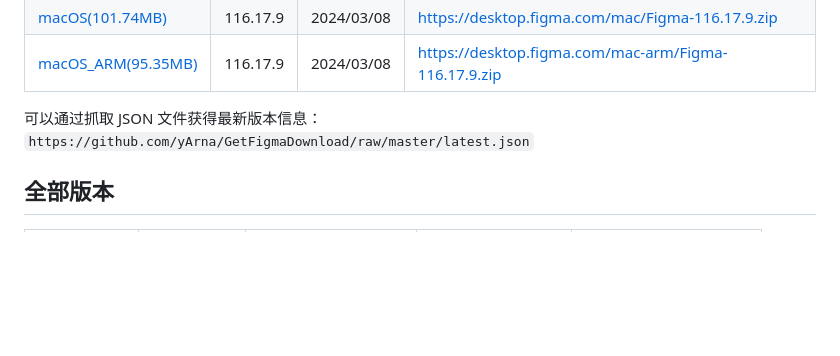
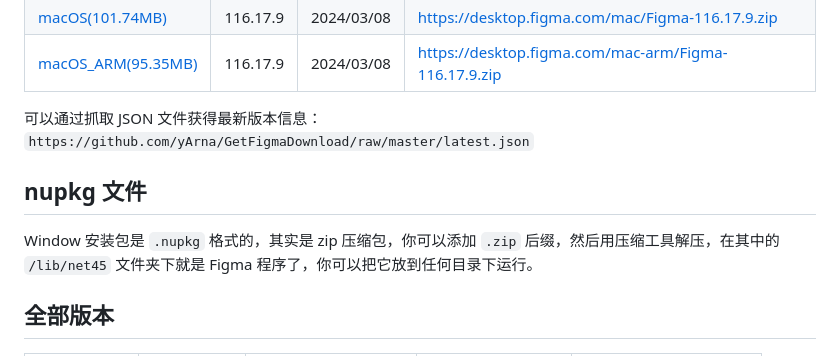
Before and after one commit to yArna/GetFigmaDownload, a Markdown page: readme.md, the part around the change. Drawn GitHub-style; blank space fills up the shorter version.

```diff
--- a/readme.md
+++ b/readme.md
@@ -11,6 +11,10 @@
 [macOS_ARM(95.35MB)](https://desktop.figma.com/mac-arm/Figma-116.17.9.zip)|116.17.9|2024/03/08|https://desktop.figma.com/mac-arm/Figma-116.17.9.zip
 
 可以通过抓取 JSON 文件获得最新版本信息：`https://github.com/yArna/GetFigmaDownload/raw/master/latest.json`
+
+
+## nupkg 文件
+Window 安装包是 `.nupkg` 格式的，其实是 zip 压缩包，你可以添加 `.zip` 后缀，然后用压缩工具解压，在其中的 `/lib/net45` 文件夹下就是 Figma 程序了，你可以把它放到任何目录下运行。
 
 ## 全部版本
 
```
